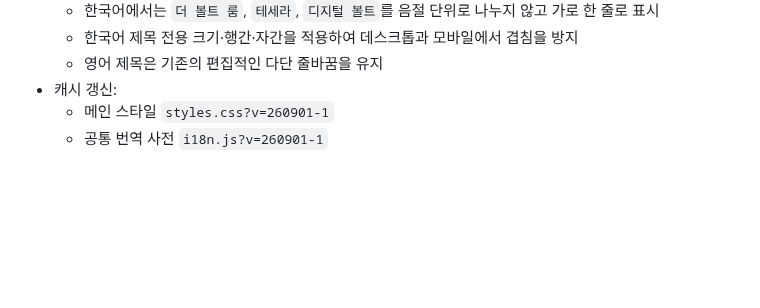
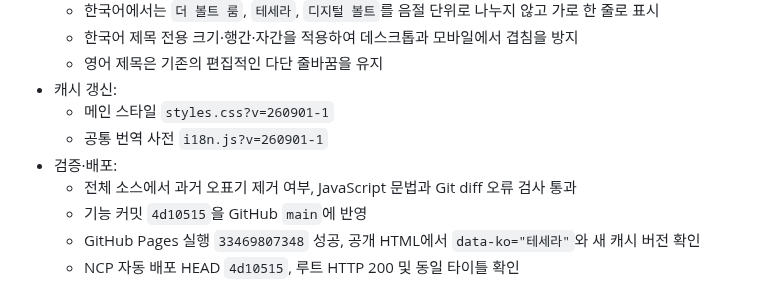
Before and after one commit to groot512/the-vault-landing, a Markdown page: 작업순서 및 작업기록.MD, the part around the change. GitHub-like rendering; blank space fills up the shorter version.

Commit message:
docs: record Korean title deployment

```diff
--- a/작업순서 및 작업기록.MD
+++ b/작업순서 및 작업기록.MD
@@ -771,3 +771,8 @@ Windows에서도 LF 줄바꿈을 사용한다. 한 장비에서만 파일명 대
 - 캐시 갱신:
   - 메인 스타일 `styles.css?v=260901-1`
   - 공통 번역 사전 `i18n.js?v=260901-1`
+- 검증·배포:
+  - 전체 소스에서 과거 오표기 제거 여부, JavaScript 문법과 Git diff 오류 검사 통과
+  - 기능 커밋 `4d10515`을 GitHub `main`에 반영
+  - GitHub Pages 실행 `33469807348` 성공, 공개 HTML에서 `data-ko="테세라"`와 새 캐시 버전 확인
+  - NCP 자동 배포 HEAD `4d10515`, 루트 HTTP 200 및 동일 타이틀 확인
```
